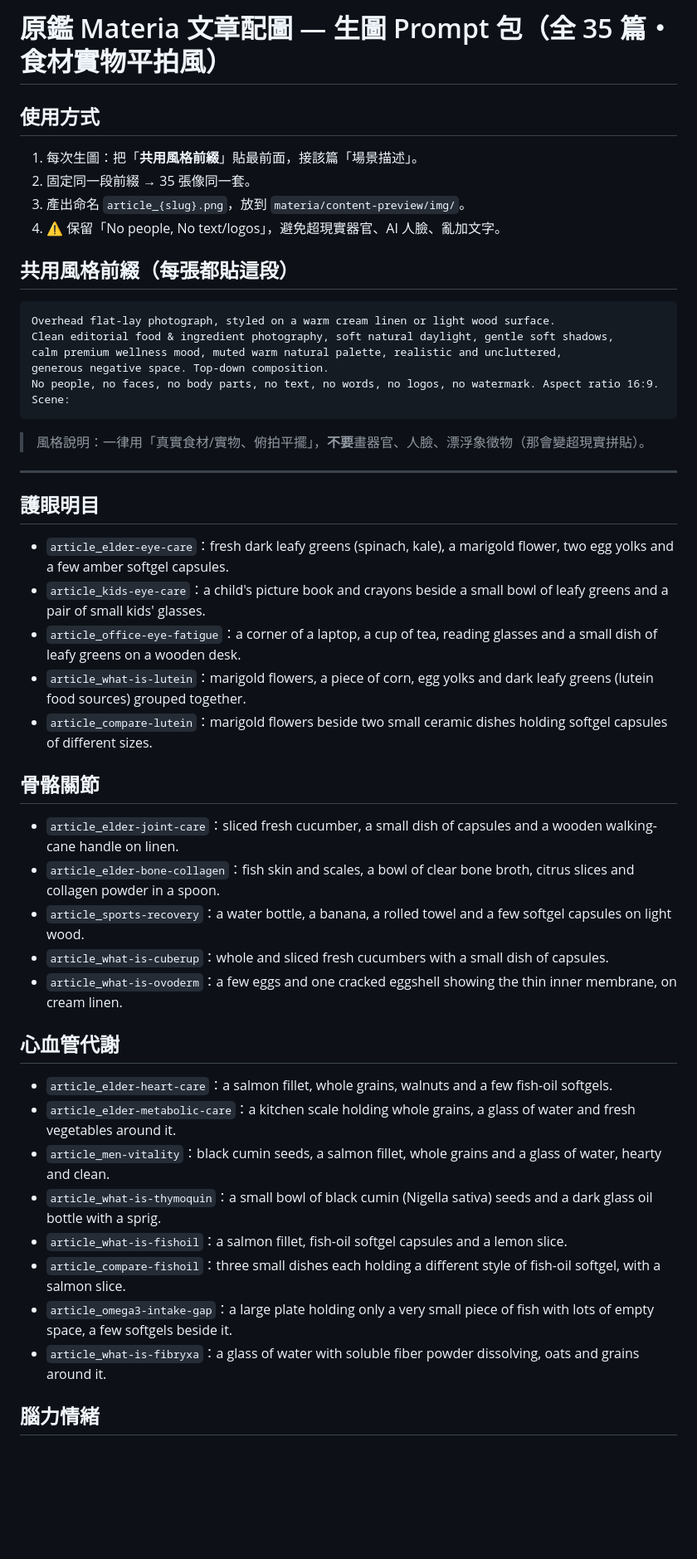
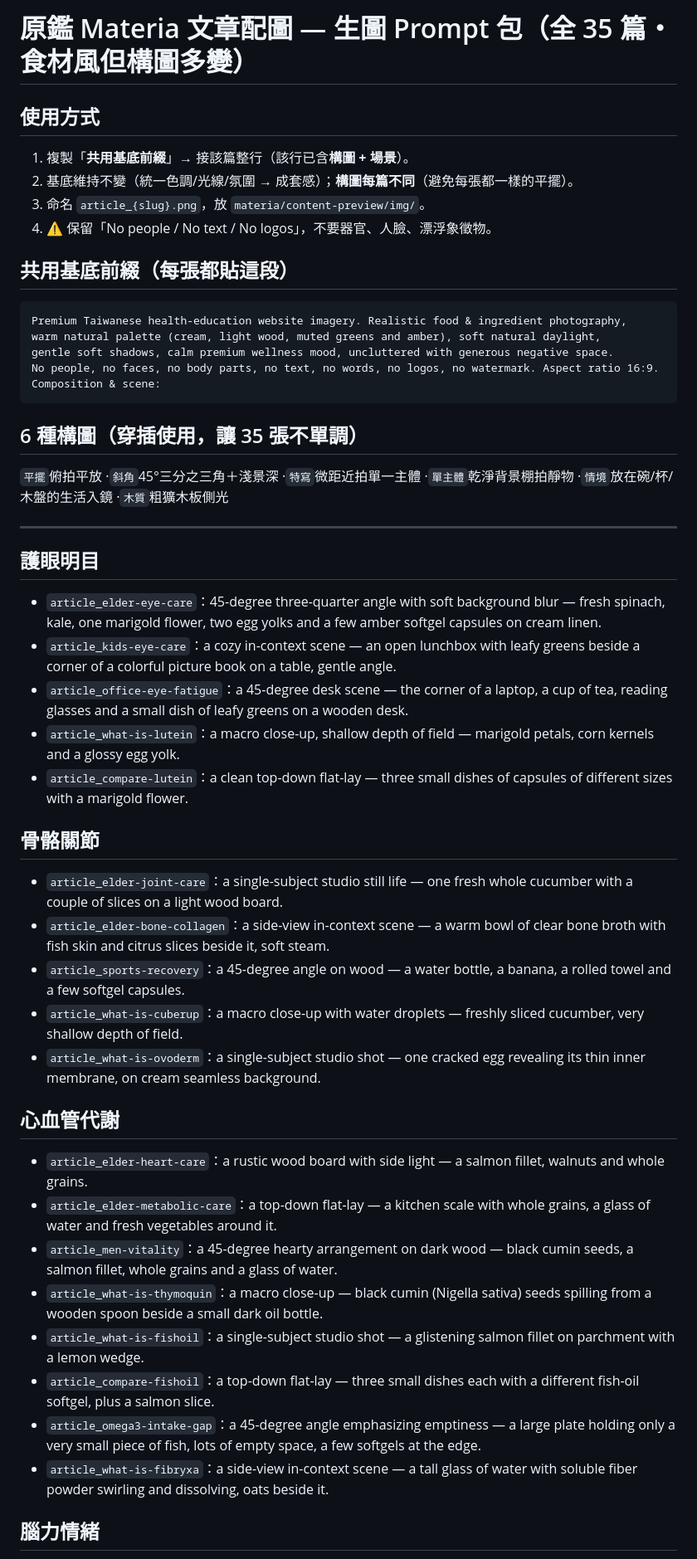
Before and after one commit to centerseed/materia, a Markdown page: content/_image_prompts.md, the part around one of its changes. Shown at 83% size. Drawn GitHub-style; blank space fills up the shorter version.

Commit message:
docs(materia): 生圖prompt改為統一色調+6種穿插構圖(避免每張同一平擺)
Co-Authored-By: Claude Fable 5 <noreply@anthropic.com>

````diff
--- a/content/_image_prompts.md
+++ b/content/_image_prompts.md
@@ -1,46 +1,47 @@
-# 原鑑 Materia 文章配圖 — 生圖 Prompt 包（全 35 篇・食材實物平拍風）
+# 原鑑 Materia 文章配圖 — 生圖 Prompt 包（全 35 篇・食材風但構圖多變）
 
 ## 使用方式
-1. 每次生圖：把「**共用風格前綴**」貼最前面，接該篇「場景描述」。
-2. 固定同一段前綴 → 35 張像同一套。
-3. 產出命名 `article_{slug}.png`，放到 `materia/content-preview/img/`。
-4. ⚠️ 保留「No people, No text/logos」，避免超現實器官、AI 人臉、亂加文字。
+1. 複製「**共用基底前綴**」→ 接該篇整行（該行已含**構圖 + 場景**）。
+2. 基底維持不變（統一色調/光線/氛圍 → 成套感）；**構圖每篇不同**（避免每張都一樣的平擺）。
+3. 命名 `article_{slug}.png`，放 `materia/content-preview/img/`。
+4. ⚠️ 保留「No people / No text / No logos」，不要器官、人臉、漂浮象徵物。
 
-## 共用風格前綴（每張都貼這段）
+## 共用基底前綴（每張都貼這段）
 ```
-Overhead flat-lay photograph, styled on a warm cream linen or light wood surface.
-Clean editorial food & ingredient photography, soft natural daylight, gentle soft shadows,
-calm premium wellness mood, muted warm natural palette, realistic and uncluttered,
-generous negative space. Top-down composition.
+Premium Taiwanese health-education website imagery. Realistic food & ingredient photography,
+warm natural palette (cream, light wood, muted greens and amber), soft natural daylight,
+gentle soft shadows, calm premium wellness mood, uncluttered with generous negative space.
 No people, no faces, no body parts, no text, no words, no logos, no watermark. Aspect ratio 16:9.
-Scene:
+Composition & scene:
 ```
-> 風格說明：一律用「真實食材/實物、俯拍平擺」，**不要**畫器官、人臉、漂浮象徵物（那會變超現實拼貼）。
+
+## 6 種構圖（穿插使用，讓 35 張不單調）
+`平擺`俯拍平放 ·`斜角`45°三分之三角＋淺景深 ·`特寫`微距近拍單一主體 ·`單主體`乾淨背景棚拍靜物 ·`情境`放在碗/杯/木盤的生活入鏡 ·`木質`粗獷木板側光
 
 ---
 
 ## 護眼明目
-- `article_elder-eye-care`：fresh dark leafy greens (spinach, kale), a marigold flower, two egg yolks and a few amber softgel capsules.
-- `article_kids-eye-care`：a child's picture book and crayons beside a small bowl of leafy greens and a pair of small kids' glasses.
-- `article_office-eye-fatigue`：a corner of a laptop, a cup of tea, reading glasses and a small dish of leafy greens on a wooden desk.
-- `article_what-is-lutein`：marigold flowers, a piece of corn, egg yolks and dark leafy greens (lutein food sources) grouped together.
-- `article_compare-lutein`：marigold flowers beside two small ceramic dishes holding softgel capsules of different sizes.
+- `article_elder-eye-care`：45-degree three-quarter angle with soft background blur — fresh spinach, kale, one marigold flower, two egg yolks and a few amber softgel capsules on cream linen.
+- `article_kids-eye-care`：a cozy in-context scene — an open lunchbox with leafy greens beside a corner of a colorful picture book on a table, gentle angle.
+- `article_office-eye-fatigue`：a 45-degree desk scene — the corner of a laptop, a cup of tea, reading glasses and a small dish of leafy greens on a wooden desk.
+- `article_what-is-lutein`：a macro close-up, shallow depth of field — marigold petals, corn kernels and a glossy egg yolk.
+- `article_compare-lutein`：a clean top-down flat-lay — three small dishes of capsules of different sizes with a marigold flower.
 
 ## 骨骼關節
-- `article_elder-joint-care`：sliced fresh cucumber, a small dish of capsules and a wooden walking-cane handle on linen.
-- `article_elder-bone-collagen`：fish skin and scales, a bowl of clear bone broth, citrus slices and collagen powder in a spoon.
-- `article_sports-recovery`：a water bottle, a banana, a rolled towel and a few softgel capsules on light wood.
-- `article_what-is-cuberup`：whole and sliced fresh cucumbers with a small dish of capsules.
-- `article_what-is-ovoderm`：a few eggs and one cracked eggshell showing the thin inner membrane, on cream linen.
+- `article_elder-joint-care`：a single-subject studio still life — one fresh whole cucumber with a couple of slices on a light wood board.
+- `article_elder-bone-collagen`：a side-view in-context scene — a warm bowl of clear bone broth with fish skin and citrus slices beside it, soft steam.
+- `article_sports-recovery`：a 45-degree angle on wood — a water bottle, a banana, a rolled towel and a few softgel capsules.
+- `article_what-is-cuberup`：a macro close-up with water droplets — freshly sliced cucumber, very shallow depth of field.
+- `article_what-is-ovoderm`：a single-subject studio shot — one cracked egg revealing its thin inner membrane, on cream seamless background.
 
 ## 心血管代謝
-- `article_elder-heart-care`：a salmon fillet, whole grains, walnuts and a few fish-oil softgels.
-- `article_elder-metabolic-care`：a kitchen scale holding whole grains, a glass of water and fresh vegetables around it.
-- `article_men-vitality`：black cumin seeds, a salmon fillet, whole grains and a glass of water, hearty and clean.
-- `article_what-is-thymoquin`：a small bowl of black cumin (Nigella sativa) seeds and a dark glass oil bottle with a sprig.
-- `article_what-is-fishoil`：a salmon fillet, fish-oil softgel capsules and a lemon slice.
-- `article_compare-fishoil`：three small dishes each holding a different style of fish-oil softgel, with a salmon slice.
-- `article_omega3-intake-gap`：a large plate holding only a very small piece of fish with lots of empty space, a few softgels beside it.
-- `article_what-is-fibryxa`：a glass of water with soluble fiber powder dissolving, oats and grains around it.
+- `article_elder-heart-care`：a rustic wood board with side light — a salmon fillet, walnuts and whole grains.
+- `article_elder-metabolic-care`：a top-down flat-lay — a kitchen scale with whole grains, a glass of water and fresh vegetables around it.
+- `article_men-vitality`：a 45-degree hearty arrangement on dark wood — black cumin seeds, a salmon fillet, whole grains and a glass of water.
+- `article_what-is-thymoquin`：a macro close-up — black cumin (Nigella sativa) seeds spilling from a wooden spoon beside a small dark oil bottle.
+- `article_what-is-fishoil`：a single-subject studio shot — a glistening salmon fillet on parchment with a lemon wedge.
+- `article_compare-fishoil`：a top-down flat-lay — three small dishes each with a different fish-oil softgel, plus a salmon slice.
+- `article_omega3-intake-gap`：a 45-degree angle emphasizing emptiness — a large plate holding only a very small piece of fish, lots of empty space, a few softgels at the edge.
+- `article_what-is-fibryxa`：a side-view in-context scene — a tall glass of water with soluble fiber powder swirling and dissolving, oats beside it.
 
 ## 腦力情緒
````
Also changed, not shown: other parts of content/_image_prompts.md (+20 -20 lines).
